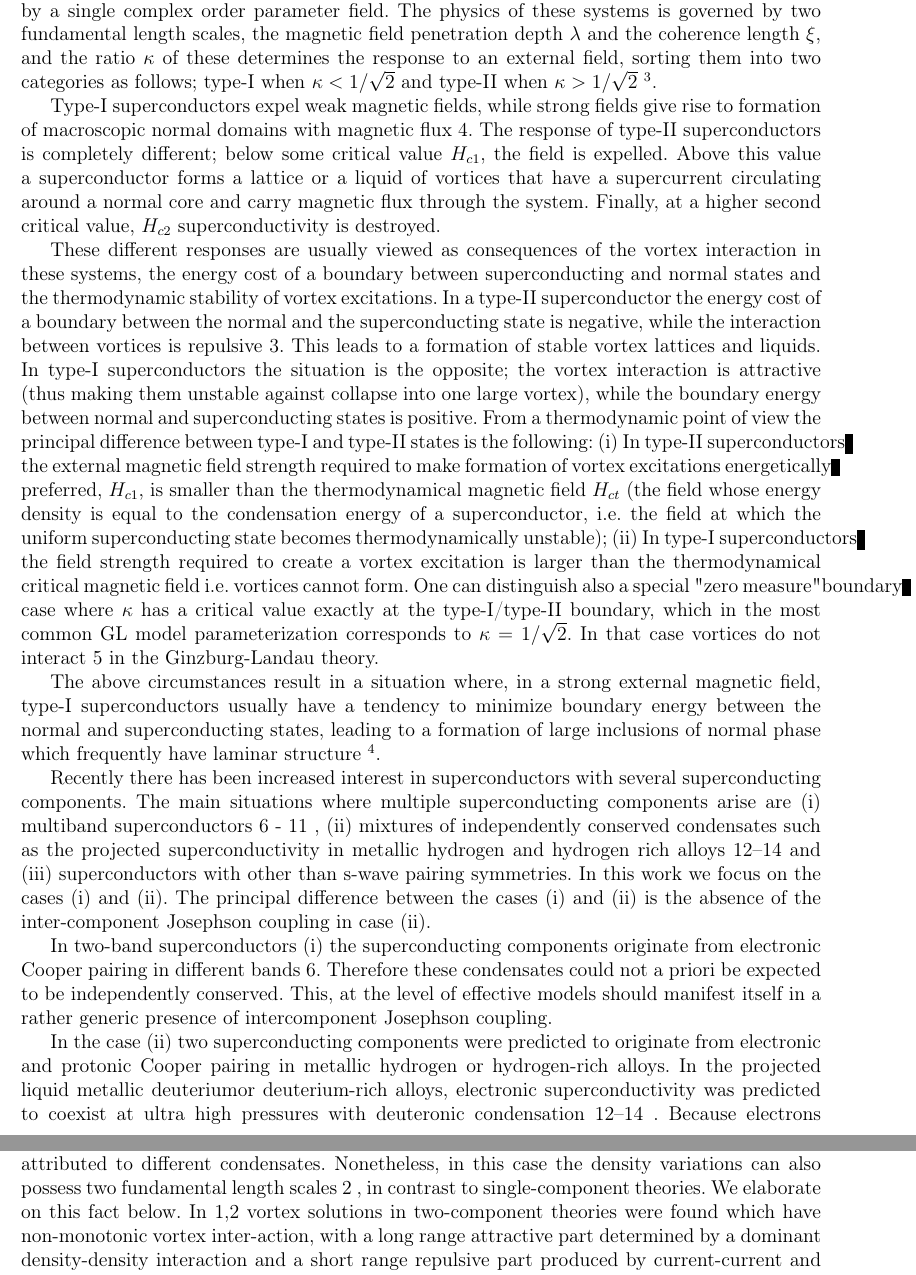
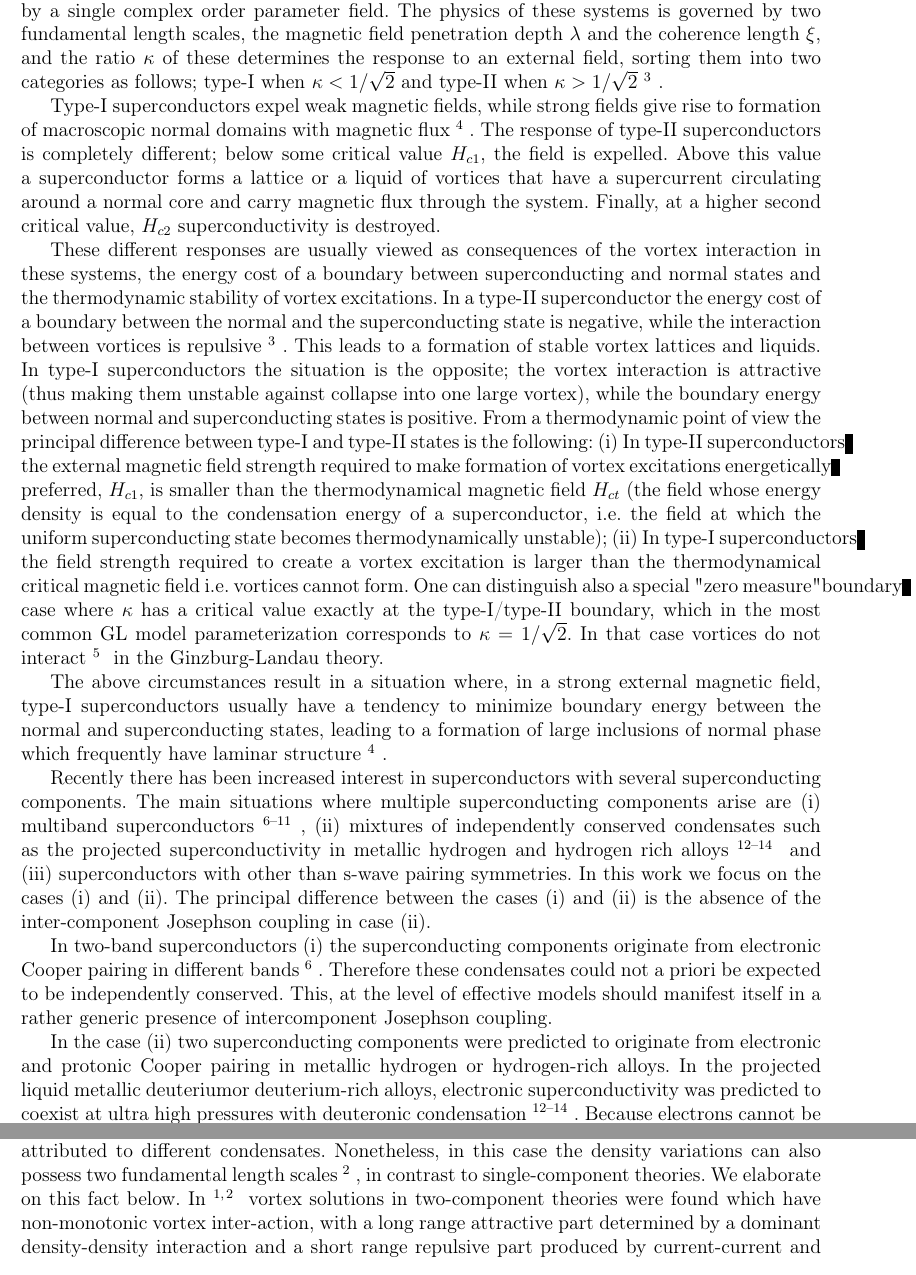
Before and after one commit to DSKarramba/articles, a LaTeX document (Type-1.5 superconductivity in multiband systems/0-Article.tex, which reads Type-1.5 superconductivity in multiband systems/1-Introduction.tex): two parts of pages 2 and 4 of 18, joined at a grey line, cut so that both start at the same text. Compiled offline with pdfLaTeX; a LaTeX package or settings file that is missing is left out.

Commit message:
[fix] bib and etc

```diff
--- a/Type-1.5 superconductivity in multiband systems/1-Introduction.tex
+++ b/Type-1.5 superconductivity in multiband systems/1-Introduction.tex
@@ -8,11 +8,11 @@ field penetration depth \( \lambda \) and the coherence length \( \xi \), and
 the ratio \( \kappa \) of these determines the response to an external
 field, sorting them into two categories as follows; type-I when
 \( \kappa < 1/\sqrt{2} \) and type-II when \( \kappa > 1/\sqrt{2} \)
-\footnotemark[3].
+\cite{bib:3}.
 
 Type-I superconductors expel weak magnetic fields, while strong fields give
-rise to formation of macroscopic normal domains with magnetic flux 4. The
-response of type-II superconductors is completely different; below some
+rise to formation of macroscopic normal domains with magnetic flux\cite{bib:4}.
+The response of type-II superconductors is completely different; below some
 critical value \( H_{c1} \), the field is expelled. Above this value a
 superconductor forms a lattice or a liquid of vortices that have a
 supercurrent circulating around a normal core and carry magnetic flux through
@@ -24,48 +24,49 @@ interaction in these systems, the energy cost of a boundary between
 superconducting and normal states and the thermodynamic stability of vortex
 excitations. In a type-II superconductor the energy cost of a boundary between
 the normal and the superconducting state is negative, while the interaction
-between vortices is repulsive 3. This leads to a formation of stable vortex
-lattices and liquids. In type-I superconductors the situation is the opposite;
-the vortex interaction is attractive (thus making them unstable against
-collapse into one large vortex), while the boundary energy between normal and
-superconducting states is positive. From a thermodynamic point of view the
-principal difference between type-I and type-II states is the following: (i)
-In type-II superconductors the external magnetic field strength required to
-make formation of vortex excitations energetically preferred, \( H_{c1} \),
-is smaller than the thermodynamical magnetic field \( H_{ct} \) (the field
-whose energy density is equal to the condensation energy of a superconductor,
-i.e. the field at which the uniform superconducting state becomes
-thermodynamically unstable); (ii) In type-I superconductors the field strength
-required to create a vortex excitation is larger than the thermodynamical
-critical magnetic field i.e. vortices cannot form. One can distinguish also a
-special "zero measure" boundary case where \( \kappa \) has a critical value
-exactly at the type-I/type-II boundary, which in the most common GL model
-parameterization corresponds to \( \kappa = 1/\sqrt{2} \). In that case
-vortices do not interact 5 in the Ginzburg-Landau theory.
+between vortices is repulsive\cite{bib:3}. This leads to a formation of stable
+vortex lattices and liquids. In type-I superconductors the situation is the
+opposite; the vortex interaction is attractive (thus making them unstable
+against collapse into one large vortex), while the boundary energy between
+normal and superconducting states is positive. From a thermodynamic point of
+view the principal difference between type-I and type-II states is the
+following: (i) In type-II superconductors the external magnetic field strength
+required to make formation of vortex excitations energetically preferred,
+\( H_{c1} \), is smaller than the thermodynamical magnetic field \( H_{ct} \)
+(the field whose energy density is equal to the condensation energy of a
+superconductor, i.e. the field at which the uniform superconducting state
+becomes thermodynamically unstable); (ii) In type-I superconductors the field
+strength required to create a vortex excitation is larger than the
+thermodynamical critical magnetic field i.e. vortices cannot form. One can
+distinguish also a special "zero measure" boundary case where \( \kappa \)
+has a critical value exactly at the type-I/type-II boundary, which in the most
+common GL model parameterization corresponds to \( \kappa = 1/\sqrt{2} \). In
+that case vortices do not interact\cite{bib:5} in the Ginzburg-Landau theory.
 
 The above circumstances result in a situation where, in a strong external
 magnetic field, type-I superconductors usually have a tendency to minimize
 boundary energy between the normal and superconducting states, leading to a
 formation of large inclusions of normal phase which frequently have laminar
-structure \( ^4 \).
+structure\cite{bib:4}.
 
 Recently there has been increased interest in superconductors with several
 superconducting components. The main situations where multiple superconducting
-components arise are (i) multiband superconductors 6 - 11 , (ii) mixtures of
-independently conserved condensates such as the projected superconductivity
-in metallic hydrogen and hydrogen rich alloys 12–14 and (iii) superconductors
-with other than s-wave pairing symmetries. In this work we focus on the cases
-(i) and (ii). The principal difference between the cases (i) and (ii) is the
-absence of the inter-component Josephson coupling in case (ii).
+components arise are (i) multiband superconductors
+\cite{bib:6,bib:7,bib:8,bib:9,bib:10,bib:11},
+(ii) mixtures of independently conserved condensates such as the projected
+superconductivity in metallic hydrogen and hydrogen rich alloys
+\cite{bib:12,bib:13,bib:14} and (iii) superconductors with other than s-wave
+pairing symmetries. In this work we focus on the cases (i) and (ii). The
+principal difference between the cases (i) and (ii) is the absence of the
+inter-component Josephson coupling in case (ii).
 
 In two-band superconductors (i) the superconducting components originate from
-electronic Cooper pairing in different bands 6. Therefore these condensates
-could not a priori be expected to be independently conserved. This, at the
-level of effective models should manifest itself in a rather generic presence
-of intercomponent Josephson coupling.
+electronic Cooper pairing in different bands\cite{bib:6}. Therefore these
+condensates could not a priori be expected to be independently conserved.
+This, at the level of effective models should manifest itself in a rather
+generic presence of intercomponent Josephson coupling.
 
 In the case (ii) two superconducting components were predicted to originate
 from electronic and protonic Cooper pairing in metallic hydrogen or
 hydrogen-rich alloys. In the projected liquid metallic deuteriumor
 deuterium-rich alloys, electronic superconductivity was predicted to coexist
-at ultra high pressures with deuteronic condensation 12–14 . Because electrons
@@ -137,8 +141,9 @@ corresponding scalar density fields) and magnetic field penetration length
 case where the condensates are coupled by inter-band Josephson terms, one
 cannot distinguish independent coherence lengths attributed to different
 condensates. Nonetheless, in this case the density variations can also possess
-two fundamental length scales 2 , in contrast to single-component theories.
-We elaborate on this fact below. In 1,2 vortex solutions in two-component
-theories were found which have non-monotonic vortex inter-action, with a long
-range attractive part determined by a dominant density-density interaction and
-a short range repulsive part produced by current-current and electro-magnetic
+two fundamental length scales\cite{bib:2}, in contrast to single-component
+theories. We elaborate on this fact below. In \cite{bib:1,bib:2} vortex
+solutions in two-component theories were found which have non-monotonic
+vortex inter-action, with a long range attractive part determined by a
+dominant density-density interaction and a short range repulsive part produced
+by current-current and electro-magnetic interactions. An important
```
Also changed, not shown: Type-1.5 superconductivity in multiband systems/3-Vortex_asymptotics.tex (+12 -15 lines), Type-1.5 superconductivity in multiband systems/1-Introduction.tex (83 more changed lines).
